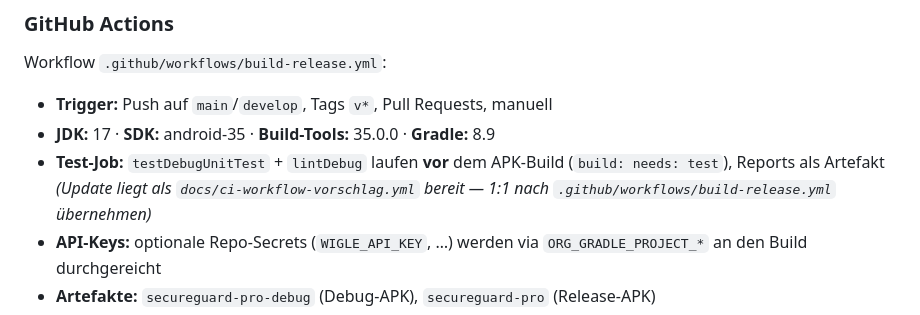
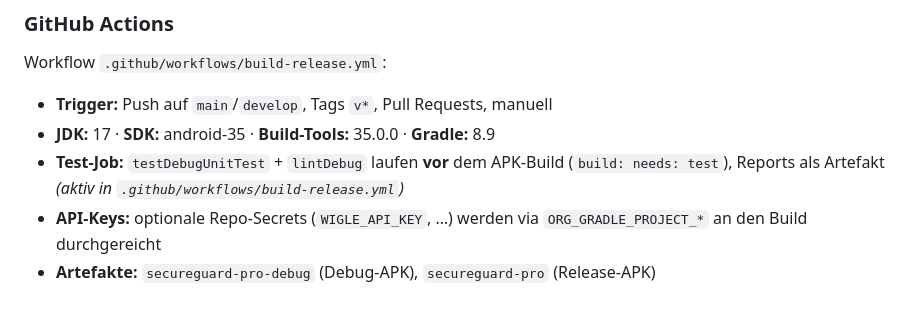
Before and after one commit to dang88bang-pixel/Dinge88, a Markdown page: README.md, the part around the change. Rendered like a GitHub page.

Commit message:
docs: CI-Verweise auf aktiven Workflow umgestellt (Vorschlag-Datei wird entfernt)
Co-authored-by: arena-agent <297053741+arena-agent@users.noreply.github.com>

```diff
--- a/README.md
+++ b/README.md
@@ -758,7 +758,7 @@ für Testbefehle an den ESP32.
 Workflow `.github/workflows/build-release.yml`:
 - **Trigger:** Push auf `main`/`develop`, Tags `v*`, Pull Requests, manuell
 - **JDK:** 17 · **SDK:** android-35 · **Build-Tools:** 35.0.0 · **Gradle:** 8.9
-- **Test-Job:** `testDebugUnitTest` + `lintDebug` laufen **vor** dem APK-Build (`build: needs: test`), Reports als Artefakt *(Update liegt als `docs/ci-workflow-vorschlag.yml` bereit — 1:1 nach `.github/workflows/build-release.yml` übernehmen)*
+- **Test-Job:** `testDebugUnitTest` + `lintDebug` laufen **vor** dem APK-Build (`build: needs: test`), Reports als Artefakt *(aktiv in `.github/workflows/build-release.yml`)*
 - **API-Keys:** optionale Repo-Secrets (`WIGLE_API_KEY`, …) werden via `ORG_GRADLE_PROJECT_*` an den Build durchgereicht
 - **Artefakte:** `secureguard-pro-debug` (Debug-APK), `secureguard-pro` (Release-APK)
 - **Release-Signing:** Optional via `KEYSTORE_BASE64`, `KEYSTORE_PASSWORD`, `KEY_ALIAS`, `KEY_PASSWORD`
```
Also changed, not shown: docs/FEHLENDE_PARTS.md (+3 -3 lines).
